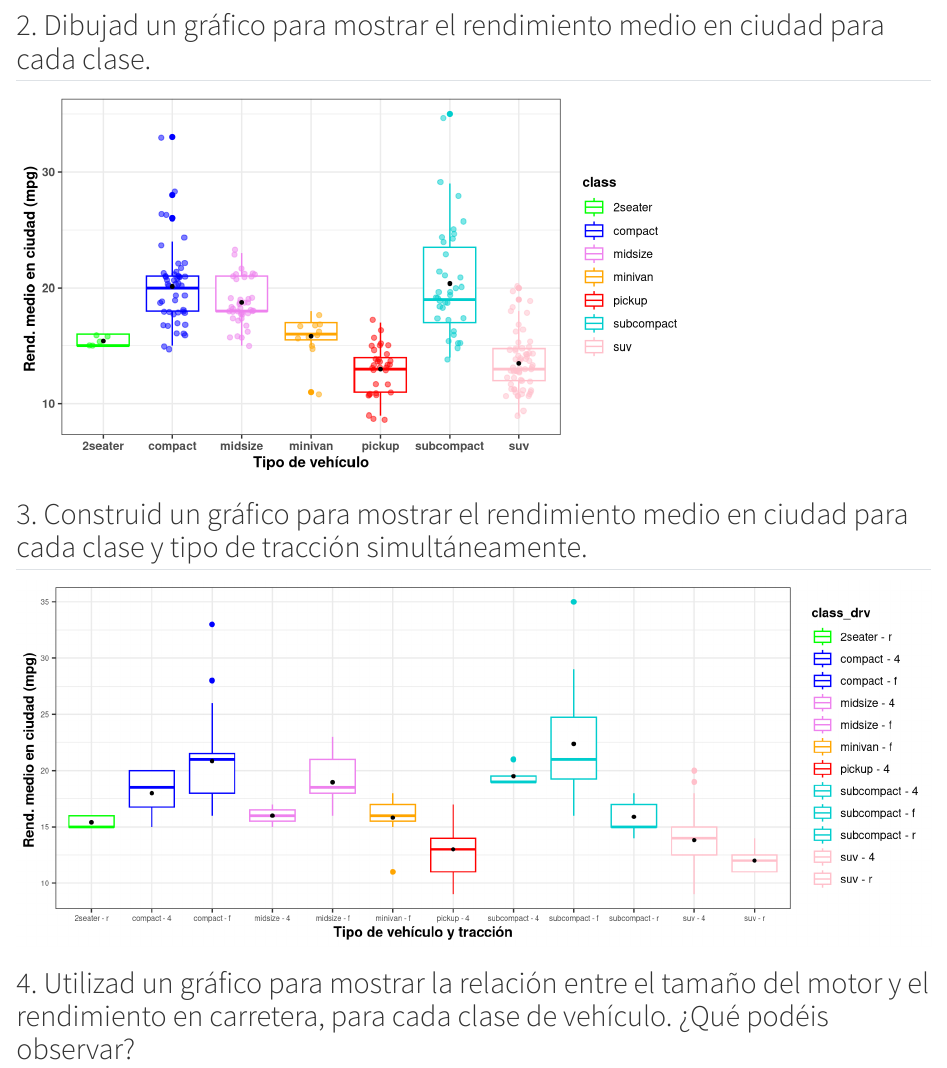
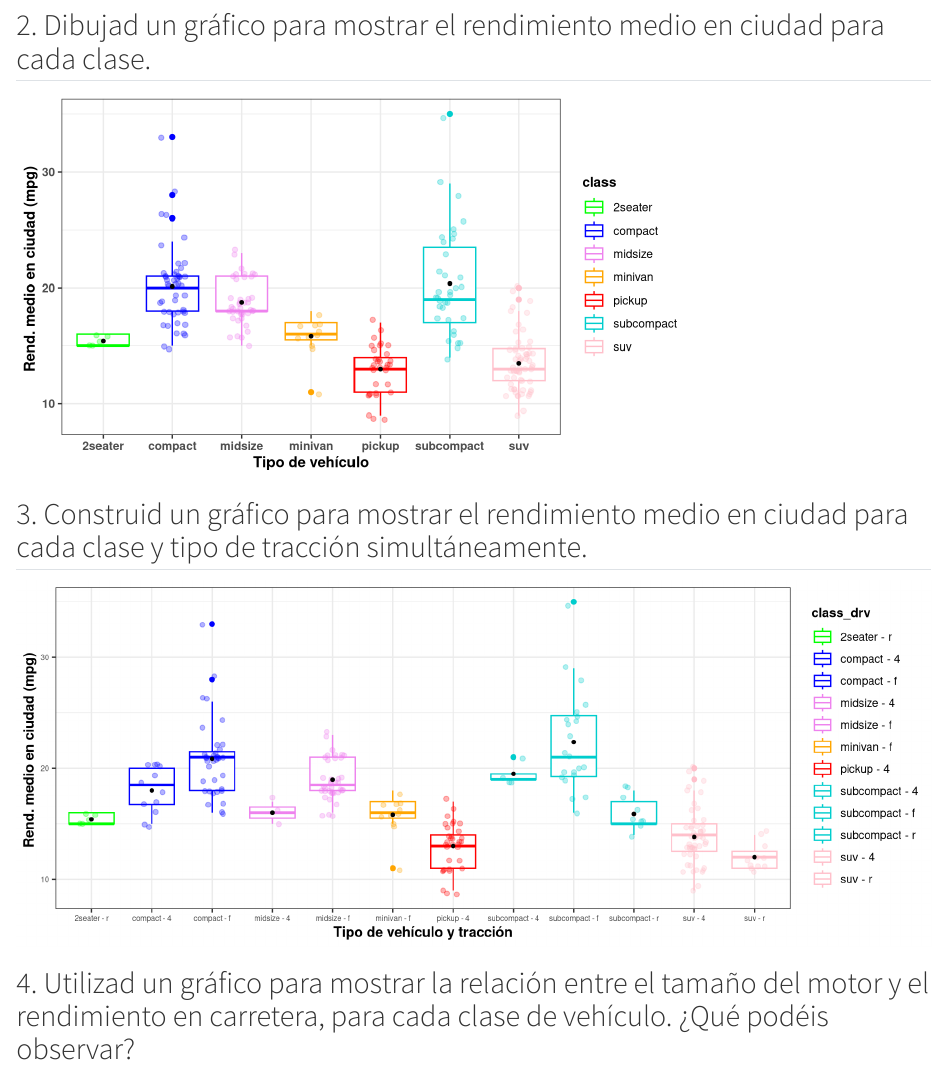
Before and after one commit to AngelAlamo/Practica2_AD, a Quarto document (Doc_entrega2.qmd): the page in a window 1100 px wide, from 1140 px down. Rendered offline with R 4.5, knitr and Pandoc in place of Quarto, with nearby package versions.

Commit message:
No lo había guardado

```diff
--- a/Doc_entrega2.qmd
+++ b/Doc_entrega2.qmd
@@ -52,7 +52,7 @@ mpg %>%
   group_by(class) %>%
   ggplot() +
   geom_boxplot(aes(x = class, y = cty, color = class)) +
-  geom_jitter(aes(x = class, y = cty, color = class), alpha = 0.5,
+  geom_jitter(aes(x = class, y = cty, color = class), alpha = 0.3,
               show.legend = FALSE,
               position = position_jitter(width = 0.2, seed = 0)) +
   stat_summary(aes(x = class, y = cty), fun = mean, geom = "point", shape = 19,
@@ -81,6 +81,9 @@ mpg %>%
   ggplot() +
   geom_boxplot(aes(x = class_drv, y = cty, color = class_drv),
                position = "identity", na.rm = TRUE) +
+  geom_jitter(aes(x = class_drv, y = cty, color = class_drv), alpha = 0.3,
+              show.legend = FALSE,
+              position = position_jitter(width = 0.2, seed = 0)) +
   stat_summary(aes(x = class_drv, y = cty), fun = mean, geom = "point", shape = 19,
                size = 1, color = "black") +
   labs(x = "Tipo de vehículo y tracción", y = "Rend. medio en ciudad (mpg) ") +
```
